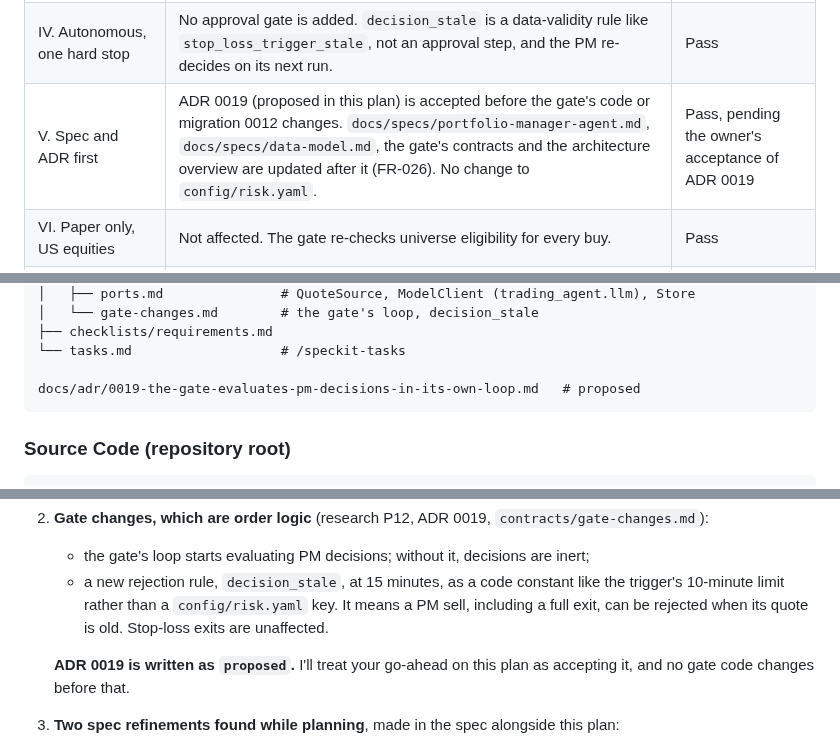
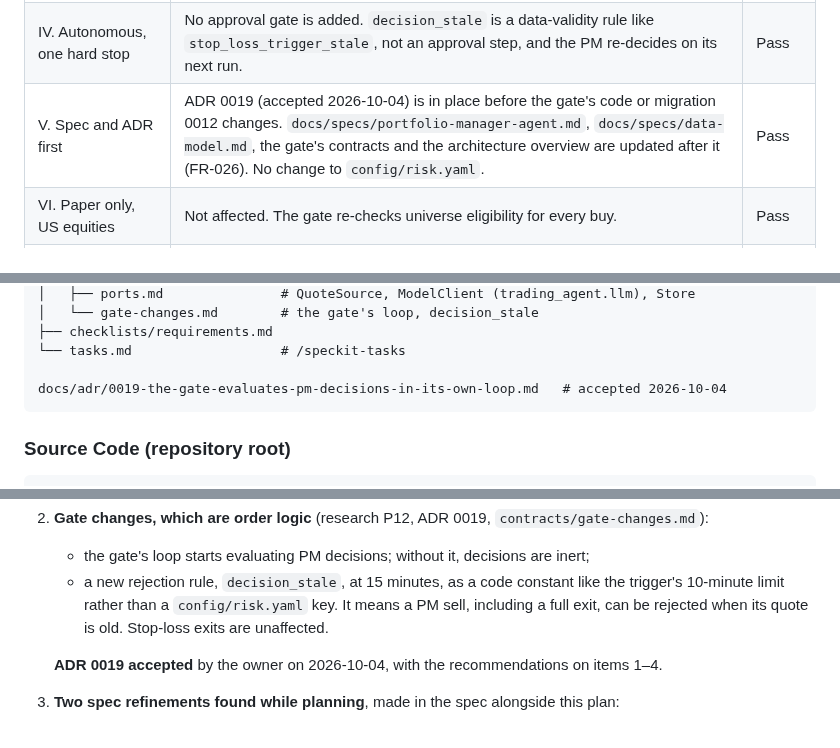
Before and after one commit to itsbryanlai/trading-agent, a Markdown page: specs/008-portfolio-manager/plan.md, 3 parts joined by grey strips. Drawn GitHub-style.

Commit message:
Portfolio Manager (feature 008): plan records the owner's acceptance of ADR 0019 and items 1-4
Co-Authored-By: Claude Opus 5.5 <noreply@anthropic.com>

````diff
--- a/specs/008-portfolio-manager/plan.md
+++ b/specs/008-portfolio-manager/plan.md
@@ -57,7 +57,7 @@ The Risk Gate's own loop then evaluates each buy or sell decision within a minut
 | II. Analysts propose, PM decides | The PM fetches its own quote (P3) and portfolio state (P6), never reads `config/risk.yaml` (import guard), cites every report it draws on (`decision_reports`), and convergence never sizes mechanically: the prompt forbids it and the PM's size is its own (P7, P8). | Pass |
 | III. Least privilege at the database | No new grant for the PM: its existing grants cover every read and write (data-model.md). The gate's loop uses `ta_risk_gate`'s existing `SELECT` on `decisions`. The gate's login never enters the PM's process (ADR 0019). An integration test asserts the PM still can't write anything else. | Pass |
 | IV. Autonomous, one hard stop | No approval gate is added. `decision_stale` is a data-validity rule like `stop_loss_trigger_stale`, not an approval step, and the PM re-decides on its next run. | Pass |
-| V. Spec and ADR first | ADR 0019 (proposed in this plan) is accepted before the gate's code or migration 0012 changes. `docs/specs/portfolio-manager-agent.md`, `docs/specs/data-model.md`, the gate's contracts and the architecture overview are updated after it (FR-026). No change to `config/risk.yaml`. | Pass, pending the owner's acceptance of ADR 0019 |
+| V. Spec and ADR first | ADR 0019 (accepted 2026-10-04) is in place before the gate's code or migration 0012 changes. `docs/specs/portfolio-manager-agent.md`, `docs/specs/data-model.md`, the gate's contracts and the architecture overview are updated after it (FR-026). No change to `config/risk.yaml`. | Pass |
 | VI. Paper only, US equities | Not affected. The gate re-checks universe eligibility for every buy. | Pass |
 | VII. Assistant and dashboard read-only | Not affected. They already read `decisions`; the new column and rule name are more to display. | Pass |
 | Technology section (v1.1.0) | Qwen through QwenCloud's OpenAI-compatible API and Anthropic through the `anthropic` SDK, chosen in config. | Pass |
@@ -82,7 +82,7 @@ specs/008-portfolio-manager/
 ├── checklists/requirements.md
 └── tasks.md                   # /speckit-tasks
 
-docs/adr/0019-the-gate-evaluates-pm-decisions-in-its-own-loop.md   # proposed
+docs/adr/0019-the-gate-evaluates-pm-decisions-in-its-own-loop.md   # accepted 2026-10-04
 ```
 
 ### Source Code (repository root)
@@ -150,7 +150,7 @@ specs/002-risk-gate/contracts/{gate-interface,rejection-rules}.md      # FR-026,
    - the gate's loop starts evaluating PM decisions; without it, decisions are inert;
    - a new rejection rule, `decision_stale`, at 15 minutes, as a code constant like the trigger's 10-minute limit rather than a `config/risk.yaml` key. It means a PM sell, including a full exit, can be rejected when its quote is old. Stop-loss exits are unaffected.
 
-   **ADR 0019 is written as `proposed`.** I'll treat your go-ahead on this plan as accepting it, and no gate code changes before that.
+   **ADR 0019 accepted** by the owner on 2026-10-04, with the recommendations on items 1–4.
 3. **Two spec refinements found while planning**, made in the spec alongside this plan:
    - **Quote freshness is 5 minutes, not 15** (P4): the gate's 15-minute rule counts from the quote's time, and the PM's run takes up to 8 minutes, so the PM must fetch fresher quotes for its decisions to arrive in time. The config loader enforces the arithmetic.
    - **A run where no symbol gets a fresh quote fails** (exit 1, `no_fresh_quotes`) instead of passing as quiet (P3). A rejected market-data key fails too. The spec's User Story 4 said such a run "succeeds"; that would hide a broken key or feed.
````
